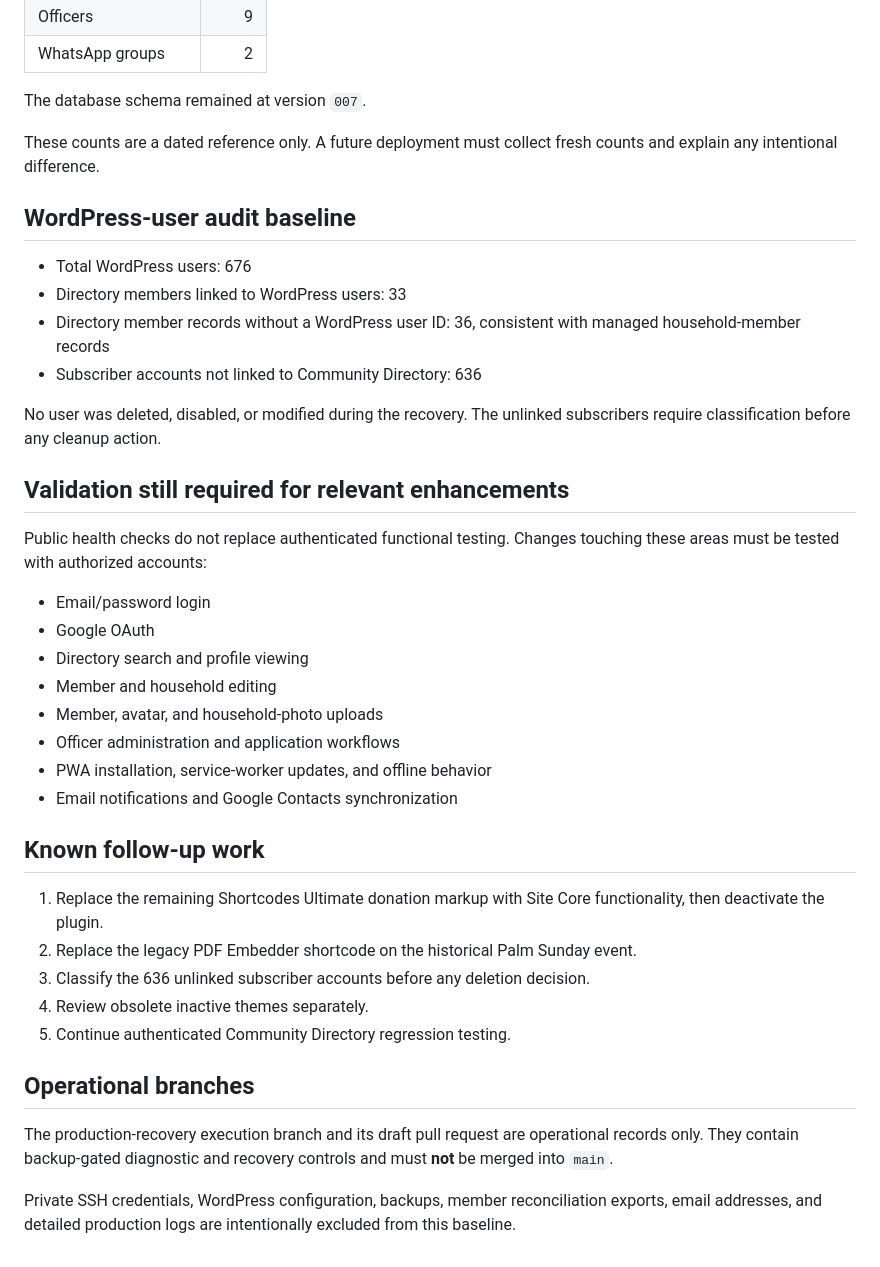
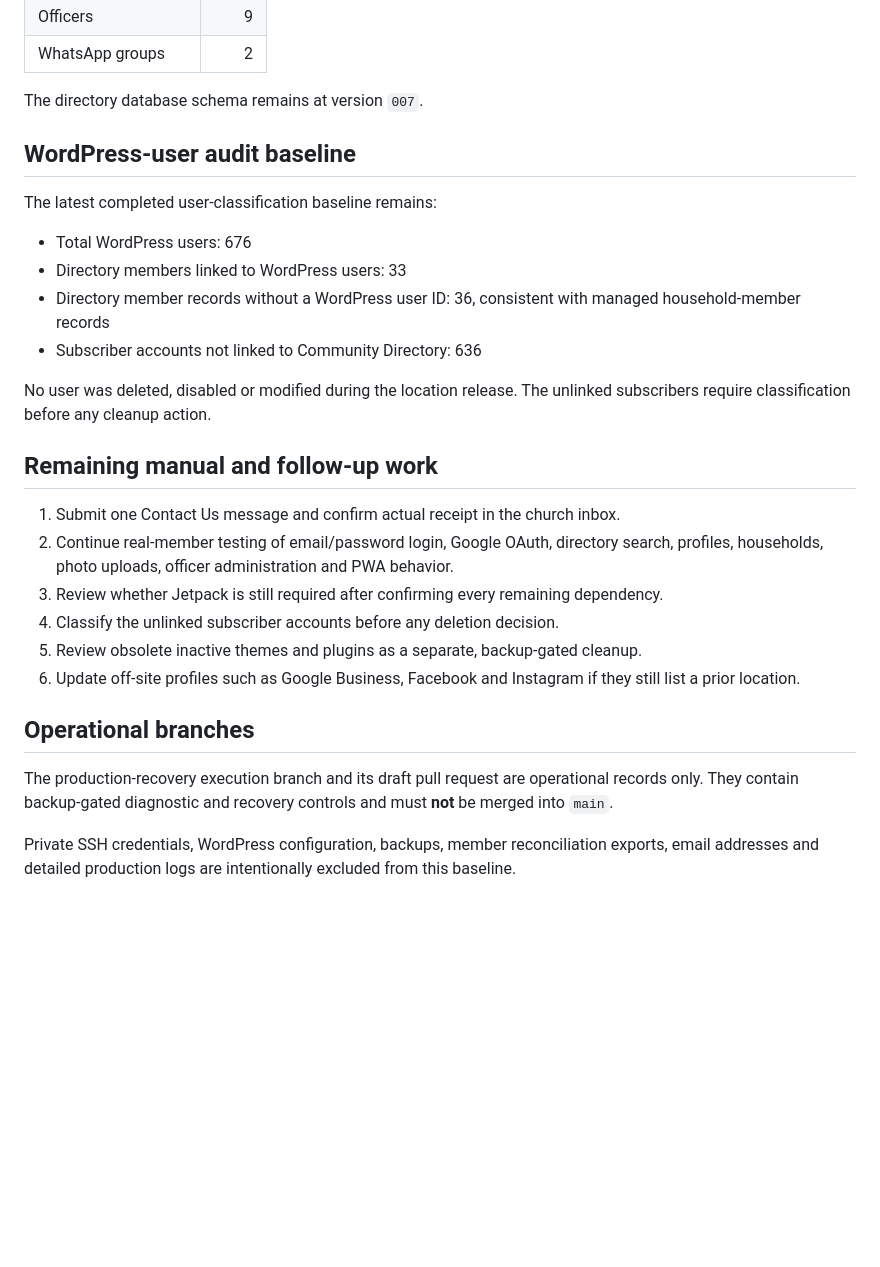
Before and after one commit to jkmathew77/ChurchDirectory, a Markdown page: Docs/PRODUCTION-BASELINE.md, the part around one of its changes. Rendered like a GitHub page; blank space fills up the shorter version.

```diff
--- a/Docs/PRODUCTION-BASELINE.md
+++ b/Docs/PRODUCTION-BASELINE.md
@@ -60,42 +96,30 @@ Aggregate counts recorded before and after the production 0.5.2 deployment were
 | Officers | 9 |
 | WhatsApp groups | 2 |
 
-The database schema remained at version `007`.
-
-These counts are a dated reference only. A future deployment must collect fresh counts and explain any intentional difference.
+The directory database schema remains at version `007`.
 
 ## WordPress-user audit baseline
+
+The latest completed user-classification baseline remains:
 
 - Total WordPress users: 676
 - Directory members linked to WordPress users: 33
 - Directory member records without a WordPress user ID: 36, consistent with managed household-member records
 - Subscriber accounts not linked to Community Directory: 636
 
-No user was deleted, disabled, or modified during the recovery. The unlinked subscribers require classification before any cleanup action.
+No user was deleted, disabled or modified during the location release. The unlinked subscribers require classification before any cleanup action.
 
-## Validation still required for relevant enhancements
+## Remaining manual and follow-up work
 
-Public health checks do not replace authenticated functional testing. Changes touching these areas must be tested with authorized accounts:
-
-- Email/password login
-- Google OAuth
-- Directory search and profile viewing
-- Member and household editing
-- Member, avatar, and household-photo uploads
-- Officer administration and application workflows
-- PWA installation, service-worker updates, and offline behavior
-- Email notifications and Google Contacts synchronization
-
-## Known follow-up work
-
-1. Replace the remaining Shortcodes Ultimate donation markup with Site Core functionality, then deactivate the plugin.
-2. Replace the legacy PDF Embedder shortcode on the historical Palm Sunday event.
-3. Classify the 636 unlinked subscriber accounts before any deletion decision.
-4. Review obsolete inactive themes separately.
-5. Continue authenticated Community Directory regression testing.
+1. Submit one Contact Us message and confirm actual receipt in the church inbox.
+2. Continue real-member testing of email/password login, Google OAuth, directory search, profiles, households, photo uploads, officer administration and PWA behavior.
+3. Review whether Jetpack is still required after confirming every remaining dependency.
+4. Classify the unlinked subscriber accounts before any deletion decision.
+5. Review obsolete inactive themes and plugins as a separate, backup-gated cleanup.
+6. Update off-site profiles such as Google Business, Facebook and Instagram if they still list a prior location.
 
 ## Operational branches
 
 The production-recovery execution branch and its draft pull request are operational records only. They contain backup-gated diagnostic and recovery controls and must **not** be merged into `main`.
 
-Private SSH credentials, WordPress configuration, backups, member reconciliation exports, email addresses, and detailed production logs are intentionally excluded from this baseline.
+Private SSH credentials, WordPress configuration, backups, member reconciliation exports, email addresses and detailed production logs are intentionally excluded from this baseline.
```
Also changed, not shown: other parts of Docs/PRODUCTION-BASELINE.md (+68 -32 lines).
